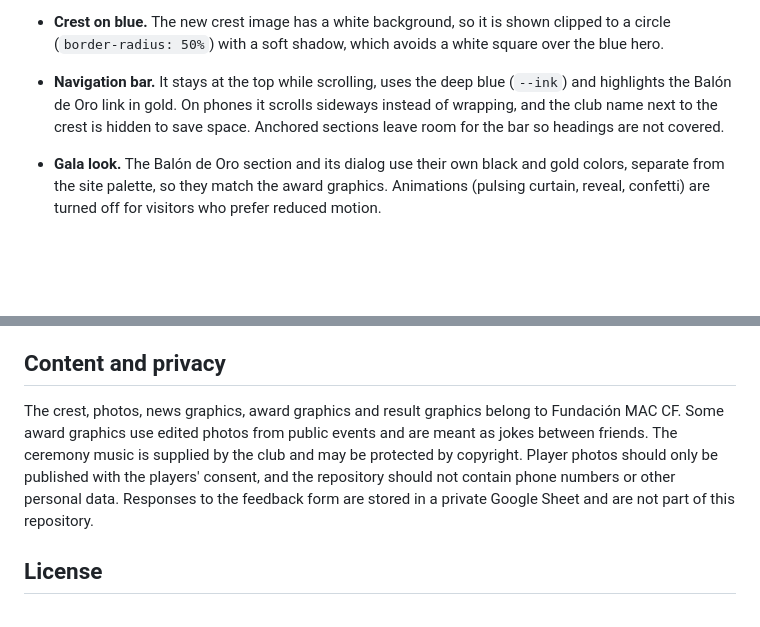
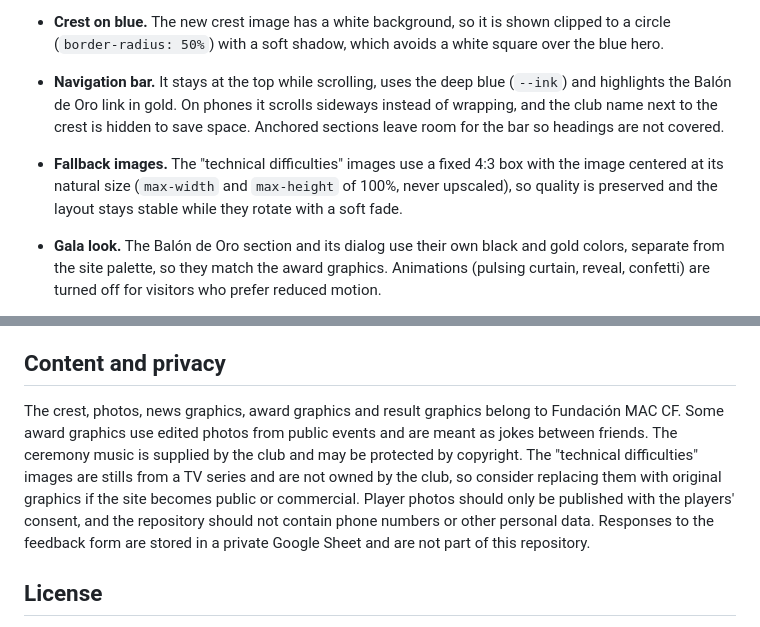
Before and after one commit to Anghecrazy010/Fundacion-Mac-website-ofc, a Markdown page: README.md, 2 parts joined by grey strips. Drawn GitHub-style; blank space fills up the shorter version.

```diff
--- a/README.md
+++ b/README.md
@@ -306,6 +317,7 @@ In the form settings, leave *Collect email addresses* off and do not limit respo
   The blue bands stay the same in both themes, and the rest of the page switches between a light and a dark palette. Changing `--brand`, `--gold` and `--accent` is enough to try a different look.
 - **Crest on blue.** The new crest image has a white background, so it is shown clipped to a circle (`border-radius: 50%`) with a soft shadow, which avoids a white square over the blue hero.
 - **Navigation bar.** It stays at the top while scrolling, uses the deep blue (`--ink`) and highlights the Balón de Oro link in gold. On phones it scrolls sideways instead of wrapping, and the club name next to the crest is hidden to save space. Anchored sections leave room for the bar so headings are not covered.
+- **Fallback images.** The "technical difficulties" images use a fixed 4:3 box with the image centered at its natural size (`max-width` and `max-height` of 100%, never upscaled), so quality is preserved and the layout stays stable while they rotate with a soft fade.
 - **Gala look.** The Balón de Oro section and its dialog use their own black and gold colors, separate from the site palette, so they match the award graphics. Animations (pulsing curtain, reveal, confetti) are turned off for visitors who prefer reduced motion.
 - **Mobile first.** Layouts collapse to a single column on narrow screens, and the page does not scroll horizontally at phone widths.
 - **Accessibility:** semantic sections and tables, descriptive `alt` text on every result and news image, a short written summary under each news image, visible keyboard focus, labelled controls, an enlarged-image dialog that closes with Esc, and a carousel that pauses on hover, focus or touch and can be paused with a button. Auto-rotation is off for visitors who prefer reduced motion.
@@ -329,7 +341,7 @@ In the form settings, leave *Collect email addresses* off and do not limit respo
 
 ## Content and privacy
 
-The crest, photos, news graphics, award graphics and result graphics belong to Fundación MAC CF. Some award graphics use edited photos from public events and are meant as jokes between friends. The ceremony music is supplied by the club and may be protected by copyright. Player photos should only be published with the players' consent, and the repository should not contain phone numbers or other personal data. Responses to the feedback form are stored in a private Google Sheet and are not part of this repository.
+The crest, photos, news graphics, award graphics and result graphics belong to Fundación MAC CF. Some award graphics use edited photos from public events and are meant as jokes between friends. The ceremony music is supplied by the club and may be protected by copyright. The "technical difficulties" images are stills from a TV series and are not owned by the club, so consider replacing them with original graphics if the site becomes public or commercial. Player photos should only be published with the players' consent, and the repository should not contain phone numbers or other personal data. Responses to the feedback form are stored in a private Google Sheet and are not part of this repository.
 
 ## License
 
```
Also changed, not shown: other parts of README.md (+24 -13 lines).
